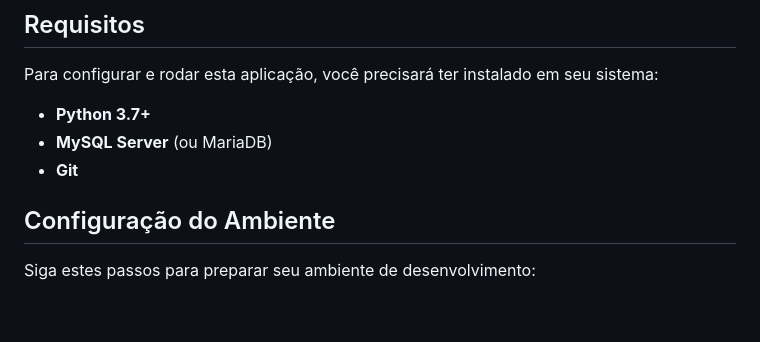
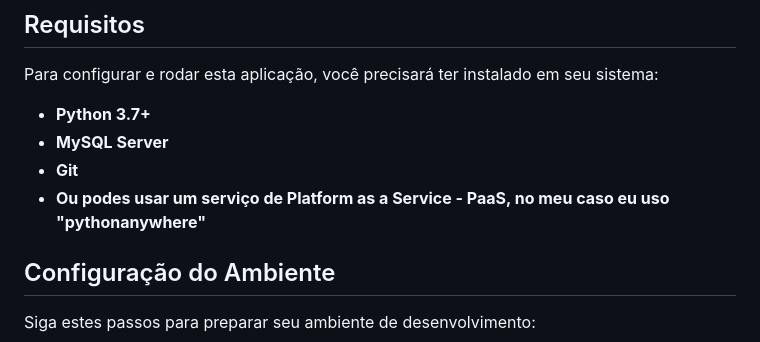
Before and after one commit to Fabio-Drago/Hackthon_app, a Markdown page: README.md, the part around the change. Drawn GitHub-style; blank space fills up the shorter version.

```diff
--- a/README.md
+++ b/README.md
@@ -7,8 +7,9 @@
 Para configurar e rodar esta aplicação, você precisará ter instalado em seu sistema:
 
 * **Python 3.7+**
-* **MySQL Server** (ou MariaDB)
+* **MySQL Server**
 * **Git**
+* **Ou podes usar um serviço de Platform as a Service - PaaS, no meu caso eu uso "pythonanywhere"**
 
 ## Configuração do Ambiente
 
```
